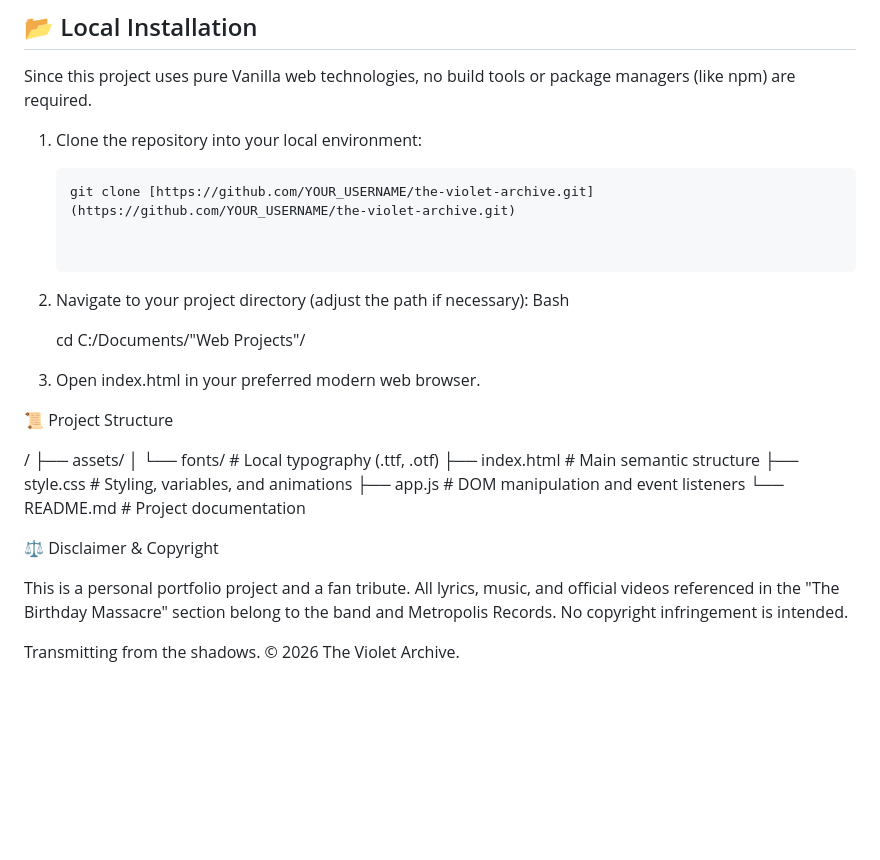
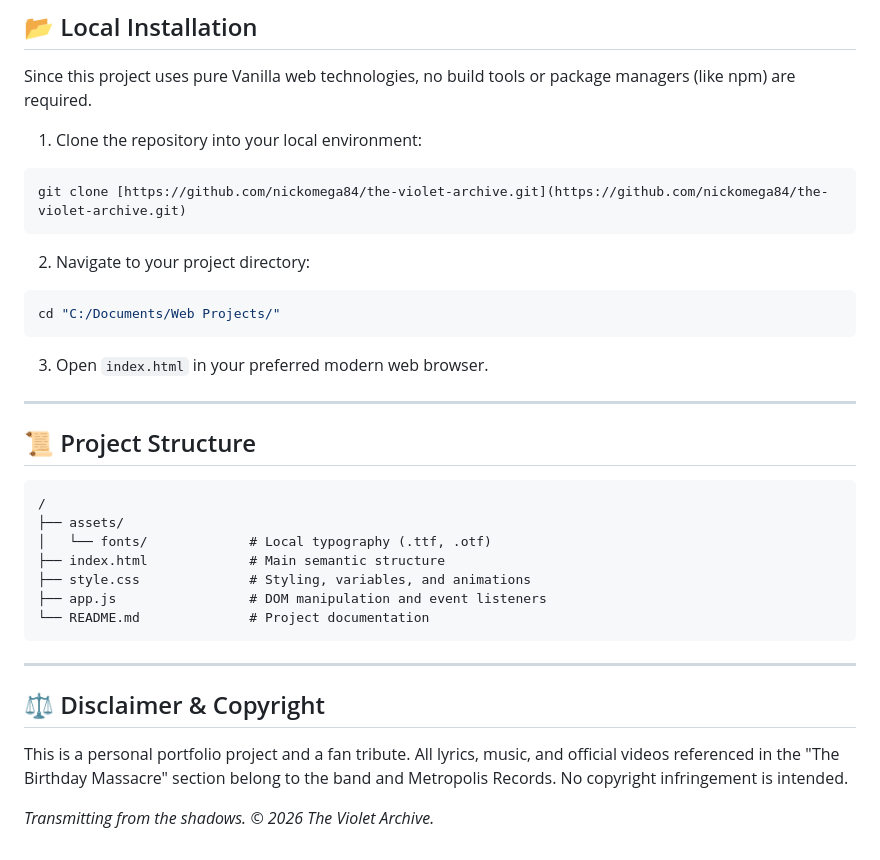
Before and after one commit to nickomega84/The-Violet-Archive, a Markdown page: README.md, the part around one of its changes. GitHub-like rendering; blank space fills up the shorter version.

Commit message:
Revise README with new links and instructions
Updated project details, clone instructions, and project structure.

````diff
--- a/README.md
+++ b/README.md
@@ -28,19 +28,22 @@ This project was built from scratch focusing on clean architecture, semantic mar
 Since this project uses pure Vanilla web technologies, no build tools or package managers (like npm) are required.
 
 1. Clone the repository into your local environment:
-   ```bash
-   git clone [https://github.com/YOUR_USERNAME/the-violet-archive.git](https://github.com/YOUR_USERNAME/the-violet-archive.git)
+```bash
+git clone [https://github.com/nickomega84/the-violet-archive.git](https://github.com/nickomega84/the-violet-archive.git)
+```
 
+2. Navigate to your project directory:
+```bash
+cd "C:/Documents/Web Projects/"
+```
 
-2. Navigate to your project directory (adjust the path if necessary):
-    Bash
+3. Open `index.html` in your preferred modern web browser.
 
-    cd C:/Documents/"Web Projects"/
+---
 
-3. Open index.html in your preferred modern web browser.
+## 📜 Project Structure
 
-📜 Project Structure
-
+```text
 /
 ├── assets/
 │   └── fonts/             # Local typography (.ttf, .otf)
@@ -48,9 +51,12 @@ Since this project uses pure Vanilla web technologies, no build tools or package
 ├── style.css              # Styling, variables, and animations
 ├── app.js                 # DOM manipulation and event listeners
 └── README.md              # Project documentation
+```
 
-⚖️ Disclaimer & Copyright
+---
+
+## ⚖️ Disclaimer & Copyright
 
 This is a personal portfolio project and a fan tribute. All lyrics, music, and official videos referenced in the "The Birthday Massacre" section belong to the band and Metropolis Records. No copyright infringement is intended.
 
-Transmitting from the shadows. © 2026 The Violet Archive.
+*Transmitting from the shadows. © 2026 The Violet Archive.*
````
Also changed, not shown: other parts of README.md (+1 -1 lines).
